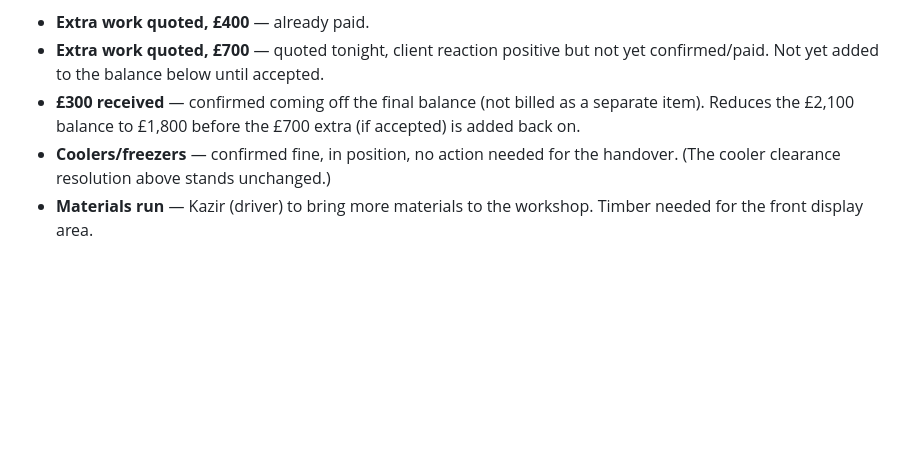
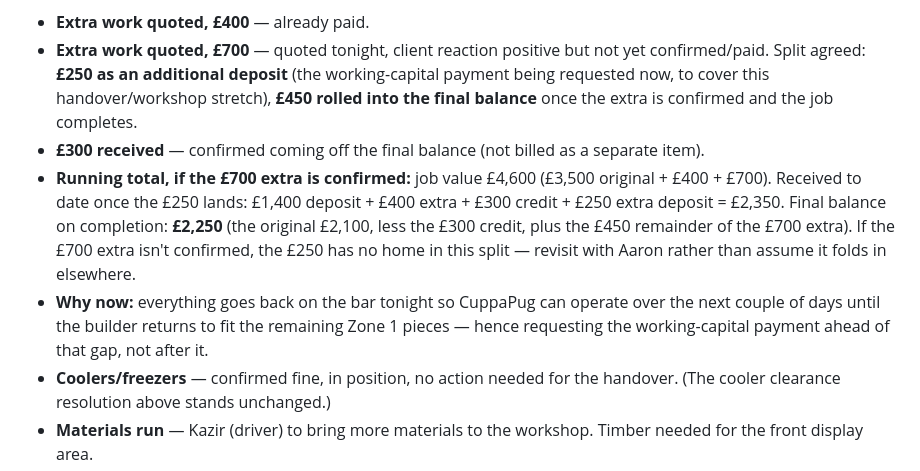
Before and after one commit to graysparksltd/GraySparksLtd, a Markdown page: docs/jobs/GS-070-cuppapug-hackney-build-pack.md, the part around the change. GitHub-like rendering; blank space fills up the shorter version.

Commit message:
Split the £700 extra into £250 deposit + £450 balance rollover
Logs the agreed split on the £700 extra-work quote from 9 Sep: £250
as an additional deposit (the working-capital payment being requested
now, to cover the handover/workshop stretch before the builder
returns), with the remaining £450 rolled into the final balance once
the extra is confirmed and the job completes. Recomputes the running
total (£4,600 job value, £2,250 final balance) if the £700 extra is
accepted, and flags that the £250 has no natural home in the split if
it isn't.

Co-Authored-By: Claude Sonnet 5 <noreply@anthropic.com>
Claude-Session: https://claude.ai/code/session_014LXd2eYMQBG9dmkXfkPVwf

```diff
--- a/docs/jobs/GS-070-cuppapug-hackney-build-pack.md
+++ b/docs/jobs/GS-070-cuppapug-hackney-build-pack.md
@@ -20,8 +20,10 @@ Back-bar storage, front display base & bench, and TV-wall shelving for Aaron C.
 **Financial & logistics update, 9 Sep.** Handover on the space tomorrow — off-site with tools and materials by end of this week. Bar will be fully installed by then but not seal-coated or painted, which is fine; the remaining fabrication moves to the workshop for the next week or so before returning to install and finish. A partial/interim payment is being requested to cover this stretch.
 
 - **Extra work quoted, £400** — already paid.
-- **Extra work quoted, £700** — quoted tonight, client reaction positive but not yet confirmed/paid. Not yet added to the balance below until accepted.
-- **£300 received** — confirmed coming off the final balance (not billed as a separate item). Reduces the £2,100 balance to £1,800 before the £700 extra (if accepted) is added back on.
+- **Extra work quoted, £700** — quoted tonight, client reaction positive but not yet confirmed/paid. Split agreed: **£250 as an additional deposit** (the working-capital payment being requested now, to cover this handover/workshop stretch), **£450 rolled into the final balance** once the extra is confirmed and the job completes.
+- **£300 received** — confirmed coming off the final balance (not billed as a separate item).
+- **Running total, if the £700 extra is confirmed:** job value £4,600 (£3,500 original + £400 + £700). Received to date once the £250 lands: £1,400 deposit + £400 extra + £300 credit + £250 extra deposit = £2,350. Final balance on completion: **£2,250** (the original £2,100, less the £300 credit, plus the £450 remainder of the £700 extra). If the £700 extra isn't confirmed, the £250 has no home in this split — revisit with Aaron rather than assume it folds in elsewhere.
+- **Why now:** everything goes back on the bar tonight so CuppaPug can operate over the next couple of days until the builder returns to fit the remaining Zone 1 pieces — hence requesting the working-capital payment ahead of that gap, not after it.
 - **Coolers/freezers** — confirmed fine, in position, no action needed for the handover. (The cooler clearance resolution above stands unchanged.)
 - **Materials run** — Kazir (driver) to bring more materials to the workshop. Timber needed for the front display area.
 - **Outstanding for this week:** electrical winch section (scope TBC — flag when there's more detail); move the TV.
```
